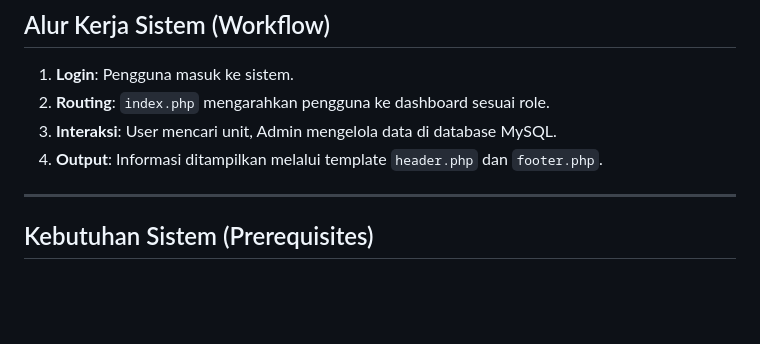
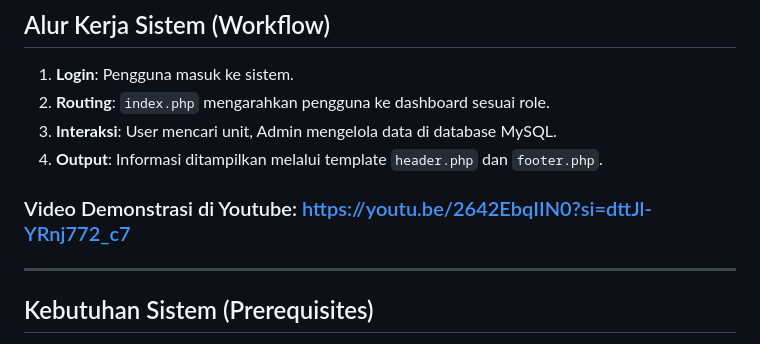
Before and after one commit to denn-fahmi/Pemograman-web_UAS, a Markdown page: README.md, the part around the change. Drawn GitHub-style; blank space fills up the shorter version.

```diff
--- a/README.md
+++ b/README.md
@@ -87,6 +87,8 @@ Sistem ini memangkas proses transaksi yang rumit dengan menghubungkan pelanggan
 3. **Interaksi**: User mencari unit, Admin mengelola data di database MySQL.
 4. **Output**: Informasi ditampilkan melalui template `header.php` dan `footer.php`.
 
+### Video Demonstrasi di Youtube: https://youtu.be/2642EbqIIN0?si=dttJl-YRnj772_c7
+
 ---
 
 ## Kebutuhan Sistem (Prerequisites)
```
